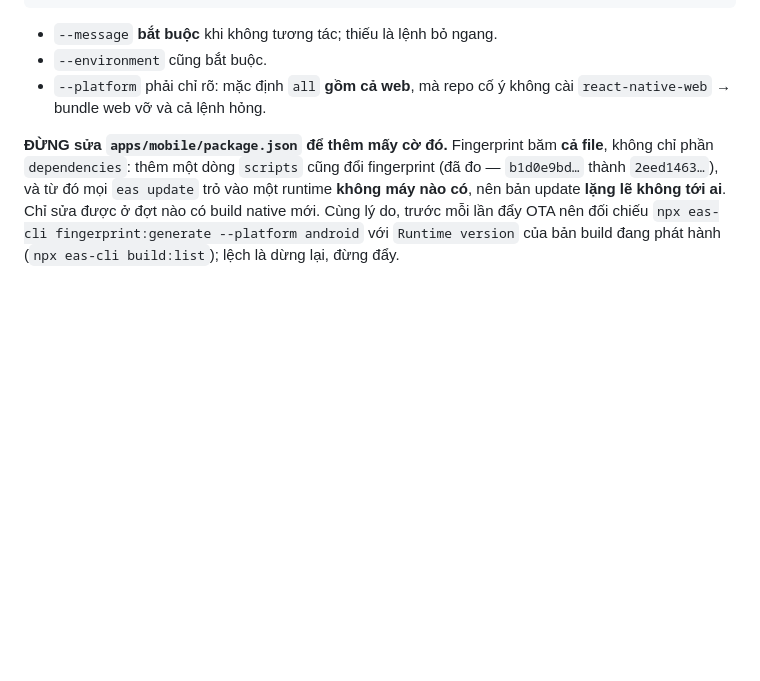
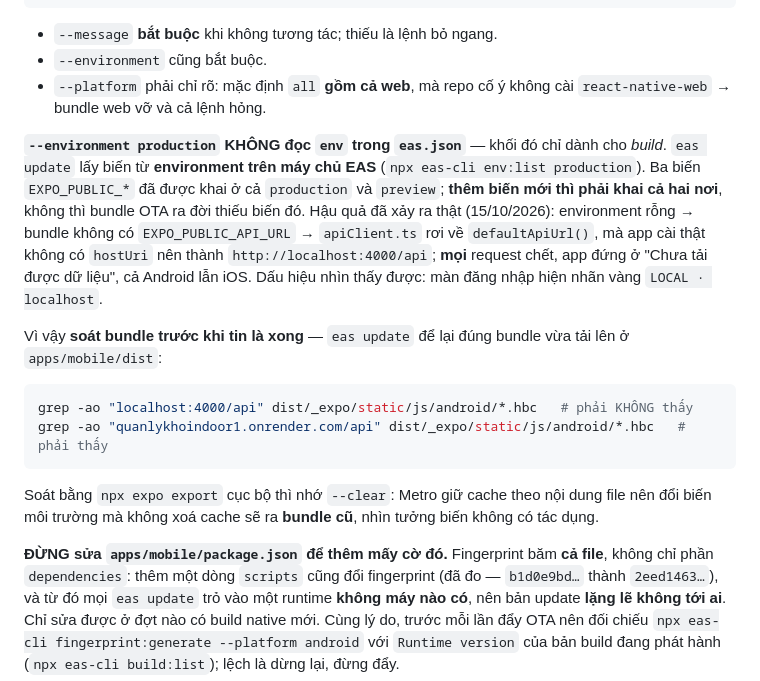
Before and after one commit to izztruong/quanlykhoindoor, a Markdown page: CLAUDE.md, the part around the change. GitHub-like rendering; blank space fills up the shorter version.

Commit message:
Đẩy lại OTA sau khi bản trước trỏ nhầm về localhost
Bản OTA sáng nay làm app đứng ở màn chờ trên cả Android lẫn iOS. Nguyên nhân: `eas update
--environment production` lấy biến từ environment trên máy chủ EAS, mà environment đó RỖNG —
khối `env` trong eas.json chỉ áp cho build. Thiếu `EXPO_PUBLIC_API_URL` thì apiClient rơi về
`defaultApiUrl()`, và app cài thật không có `hostUri` nên ra `http://localhost:4000/api`.

Chứng minh bằng hai lần `expo export --clear` cùng cây mã: không có biến thì bundle chứa
`localhost:4000/api`, có biến thì chứa `https://quanlykhoindoor1.onrender.com/api`. Lần export
đầu không `--clear` cho ra bundle y hệt bản cũ — cache Metro, suýt kết luận ngược.

Khai 3 biến EXPO_PUBLIC_* cho cả `production` và `preview` (preview trỏ staging) rồi đẩy lại cả
hai nền tảng; fingerprint vẫn b1d0e9bd…/a9f58888… nên bản sửa tới đúng máy đang cài 1.0.5. Đã
soát `apps/mobile/dist` sau mỗi lần đẩy.

CLAUDE.md ghi thêm: `--environment` không đọc eas.json, thêm biến phải khai cả hai environment,
soát `dist` sau khi đẩy, và nhớ `--clear` khi kiểm cục bộ.

Co-Authored-By: Claude Opus 5 (1M context) <noreply@anthropic.com>

````diff
--- a/CLAUDE.md
+++ b/CLAUDE.md
@@ -349,6 +349,25 @@ npx eas-cli update --branch production --environment production --platform ios
 - `--platform` phải chỉ rõ: mặc định `all` **gồm cả web**, mà repo cố ý không cài `react-native-web`
   → bundle web vỡ và cả lệnh hỏng.
 
+**`--environment production` KHÔNG đọc `env` trong `eas.json`** — khối đó chỉ dành cho *build*.
+`eas update` lấy biến từ **environment trên máy chủ EAS** (`npx eas-cli env:list production`). Ba biến
+`EXPO_PUBLIC_*` đã được khai ở cả `production` và `preview`; **thêm biến mới thì phải khai cả hai nơi**,
+không thì bundle OTA ra đời thiếu biến đó. Hậu quả đã xảy ra thật (15/10/2026): environment rỗng →
+bundle không có `EXPO_PUBLIC_API_URL` → `apiClient.ts` rơi về `defaultApiUrl()`, mà app cài thật không có
+`hostUri` nên thành `http://localhost:4000/api`; **mọi** request chết, app đứng ở "Chưa tải được dữ liệu",
+cả Android lẫn iOS. Dấu hiệu nhìn thấy được: màn đăng nhập hiện nhãn vàng `LOCAL · localhost`.
+
+Vì vậy **soát bundle trước khi tin là xong** — `eas update` để lại đúng bundle vừa tải lên ở
+`apps/mobile/dist`:
+
+```bash
+grep -ao "localhost:4000/api" dist/_expo/static/js/android/*.hbc   # phải KHÔNG thấy
+grep -ao "quanlykhoindoor1.onrender.com/api" dist/_expo/static/js/android/*.hbc   # phải thấy
+```
+
+Soát bằng `npx expo export` cục bộ thì nhớ `--clear`: Metro giữ cache theo nội dung file nên đổi biến
+môi trường mà không xoá cache sẽ ra **bundle cũ**, nhìn tưởng biến không có tác dụng.
+
 **ĐỪNG sửa `apps/mobile/package.json` để thêm mấy cờ đó.** Fingerprint băm **cả file**, không chỉ
 phần `dependencies`: thêm một dòng `scripts` cũng đổi fingerprint (đã đo — `b1d0e9bd…` thành
 `2eed1463…`), và từ đó mọi `eas update` trỏ vào một runtime **không máy nào có**, nên bản update
````
Also changed, not shown: docs/progress.md (+6 -0 lines).
